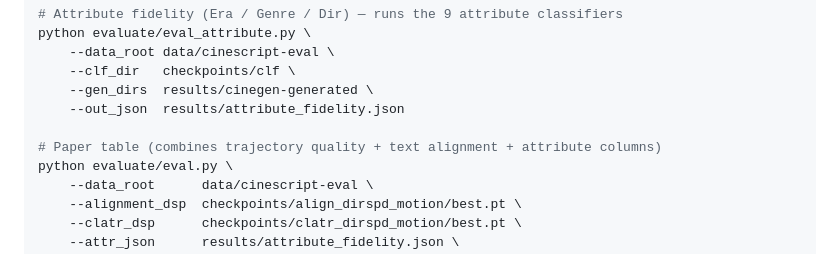
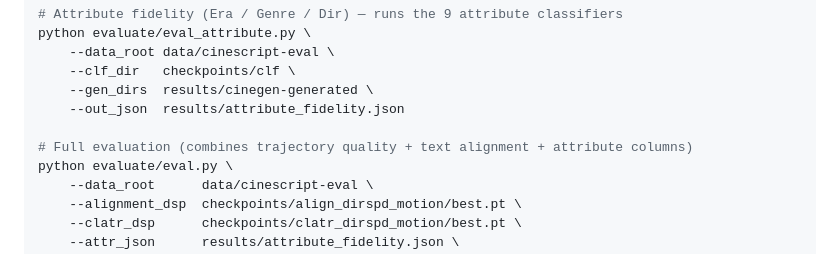
Before and after one commit to Jia1018/CineGEN, a Markdown page: README.md, the part around the change. GitHub-like rendering.

Commit message:
Remove leftover 'Paper table' comment in evaluation example

```diff
--- a/README.md
+++ b/README.md
@@ -156,7 +156,7 @@ python evaluate/eval_attribute.py \
     --gen_dirs  results/cinegen-generated \
     --out_json  results/attribute_fidelity.json
 
-# Paper table (combines trajectory quality + text alignment + attribute columns)
+# Full evaluation (combines trajectory quality + text alignment + attribute columns)
 python evaluate/eval.py \
     --data_root      data/cinescript-eval \
     --alignment_dsp  checkpoints/align_dirspd_motion/best.pt \
```
